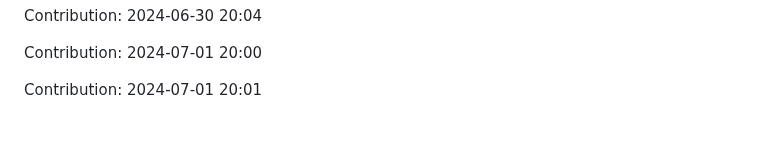
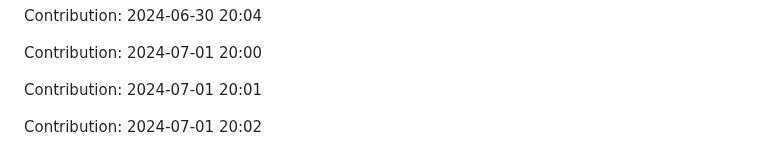
Before and after one commit to IPCODE77/myshop, a Markdown page: README.md, the part around the change. Drawn GitHub-style; blank space fills up the shorter version.

Commit message:
"Contribution: 2024-07-01 20:02"

```diff
--- a/README.md
+++ b/README.md
@@ -1965,3 +1965,5 @@ Contribution: 2024-06-30 20:04
 Contribution: 2024-07-01 20:00
 
 Contribution: 2024-07-01 20:01
+
+Contribution: 2024-07-01 20:02
```
